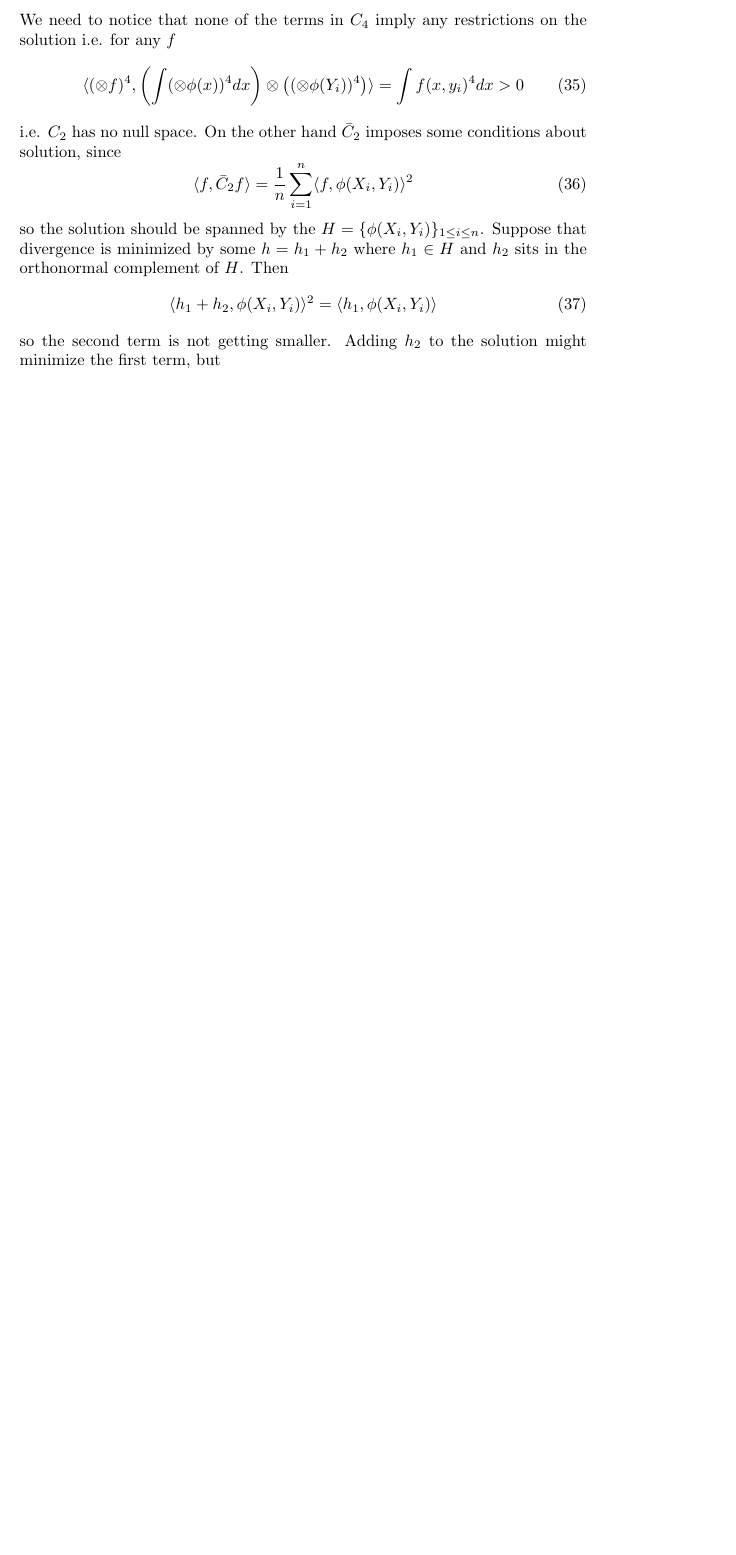
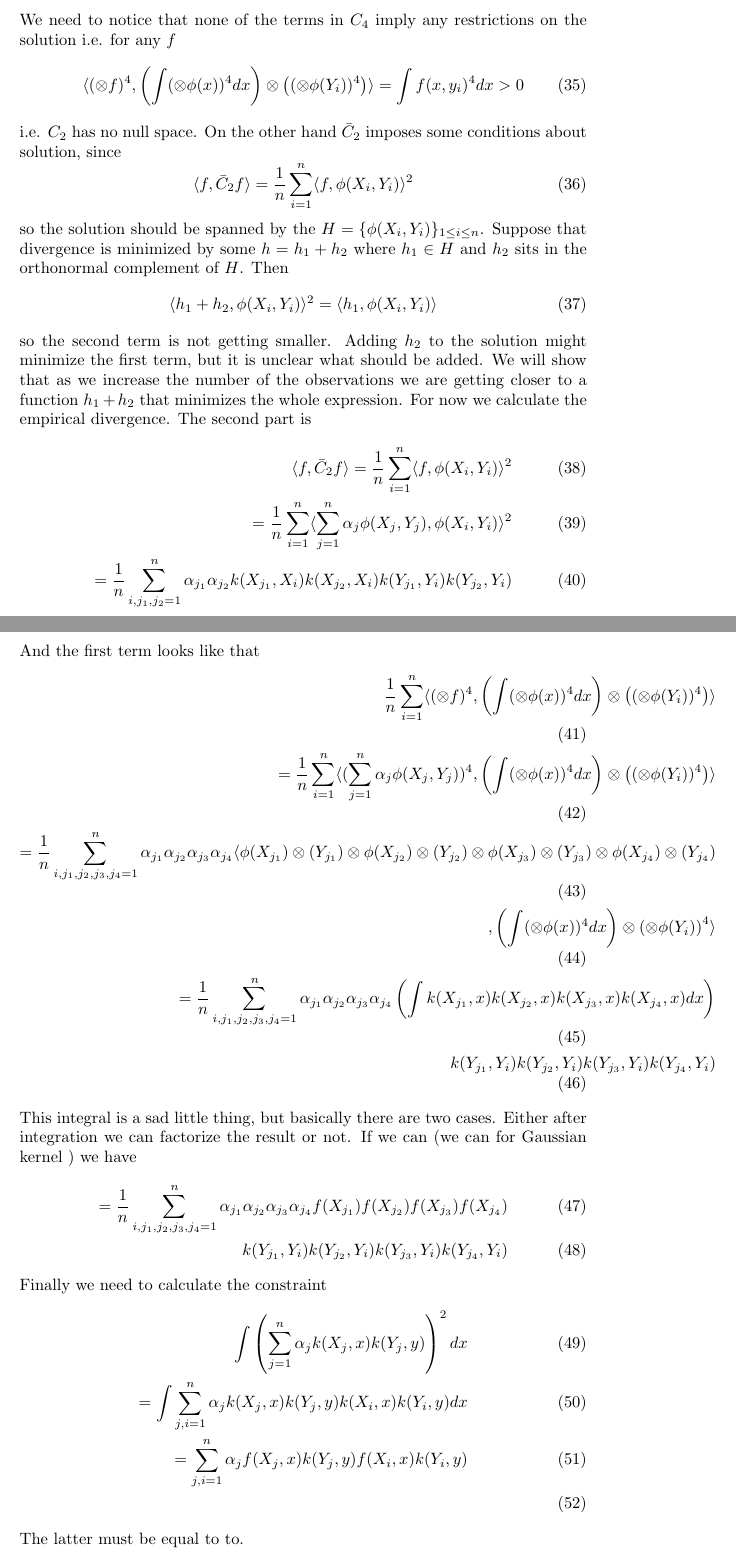
Before and after one commit to kacperChwialkowski/conditional-density, a LaTeX paper (latex/notes.tex): part of page 4 of 4 before the commit and two parts of pages 4 and 5 of 6 after it, the two joined at a grey line, cut so that both start at the same text, the shorter picture padded with empty space. Compiled offline with pdfLaTeX.

Commit message:
more notes

```diff
--- a/latex/notes.tex
+++ b/latex/notes.tex
@@ -152,5 +152,32 @@ so the solution should be spanned by the $H = \{ \phi(X_i,Y_i) \}_{1 \leq i \leq
 \begin{equation}
  \langle h_1 + h_2 , \phi(X_i,Y_i) \rangle^2 =\langle h_1 , \phi(X_i,Y_i) \rangle
 \end{equation}
-so the second term is not getting smaller. Adding $h_2$ to the solution might minimize the first term, but
+so the second term is not getting smaller. Adding $h_2$ to the solution might minimize the first term, but it is unclear what should be added. We will show that as we increase the number of the observations we are getting closer to a function $h_1 + h_2$ that minimizes the whole expression.
+For now we calculate the empirical divergence. The second part is
+\begin{align}
+  \langle f, \bar C_2 f \rangle = \frac 1 n \sum_{i=1}^n \langle f , \phi(X_i,Y_i) \rangle^2 \\
+  = \frac 1 n \sum_{i=1}^n \langle \sum_{j=1}^{n} \alpha_j \phi(X_j,Y_j) , \phi(X_i,Y_i) \rangle^2 \\
+   = \frac 1 n \sum_{i,j_1,j_2=1}^n \alpha_{j_1} \alpha_{j_2} k(X_{j_1},X_i) k(X_{j_2},X_i)  k(Y_{j_1},Y_i) k(Y_{j_2},Y_i)
+\end{align}
+And the first term looks like that
+\begin{align}
+  \frac 1 n \sum_{i=1}^n \langle  (\otimes f)^4  ,  \left( \int  (\otimes \phi(x))^4 dx  \right)  \otimes \left(    (\otimes \phi(Y_{i}))^4 \right) \rangle \\
+  = \frac 1 n \sum_{i=1}^n \langle  ( \sum_{j=1}^{n} \alpha_j \phi(X_j,Y_j))^4  ,  \left( \int  (\otimes \phi(x))^4 dx  \right)  \otimes \left(    (\otimes \phi(Y_{i}))^4 \right) \rangle \\
+  =\frac 1 n \sum_{i,j_1,j_2,j_3,j_4=1}^n  \alpha_{j_1} \alpha_{j_2} \alpha_{j_3} \alpha_{j_4} \langle \phi(X_{j_1}) \otimes (Y_{j_1}) \otimes  \phi(X_{j_2}) \otimes (Y_{j_2}) \otimes  \phi(X_{j_3}) \otimes (Y_{j_3}) \otimes  \phi(X_{j_4}) \otimes (Y_{j_4})\\
+  ,\left( \int  (\otimes \phi(x))^4 dx  \right)  \otimes \left(    \otimes \phi(Y_{i}) \right)^4 \rangle \\
+  =\frac 1 n \sum_{i,j_1,j_2,j_3,j_4=1}^n  \alpha_{j_1} \alpha_{j_2} \alpha_{j_3} \alpha_{j_4} \left( \int k(X_{j_1},x) k(X_{j_2},x) k(X_{j_3},x) k(X_{j_4},x)  dx \right) \\
+    k(Y_{j_1},Y_i) k(Y_{j_2},Y_i)k(Y_{j_3},Y_i)k(Y_{j_4},Y_i)
+\end{align}
+This integral is a sad little thing, but basically there are two cases. Either after integration we can factorize the result or not. If we can (we can for Gaussian kernel ) we have
+\begin{align}
+ =\frac 1 n \sum_{i,j_1,j_2,j_3,j_4=1}^n  \alpha_{j_1} \alpha_{j_2} \alpha_{j_3} \alpha_{j_4}  f(X_{j_1}) f(X_{j_2}) f(X_{j_3}) f(X_{j_4})   \\
+    k(Y_{j_1},Y_i) k(Y_{j_2},Y_i)k(Y_{j_3},Y_i)k(Y_{j_4},Y_i)
+\end{align}
+Finally we need to calculate the constraint
+\begin{align}
+ \int \left( \sum_{j=1}^{n} \alpha_j  k(X_{j},x)  k(Y_{j},y) \right )^2 dx \\
+ = \int  \sum_{j,i=1}^{n} \alpha_j  k(X_{j},x)  k(Y_{j},y) k(X_{i},x)  k(Y_{i},y)  dx\\
+ =   \sum_{j,i=1}^{n} \alpha_j  f(X_{j},x)  k(Y_{j},y) f(X_{i},x)  k(Y_{i},y)  \\
+\end{align}
+The latter must be equal to to.
 
```
Also changed, not shown: latex/notes.tex (1 more changed lines).
